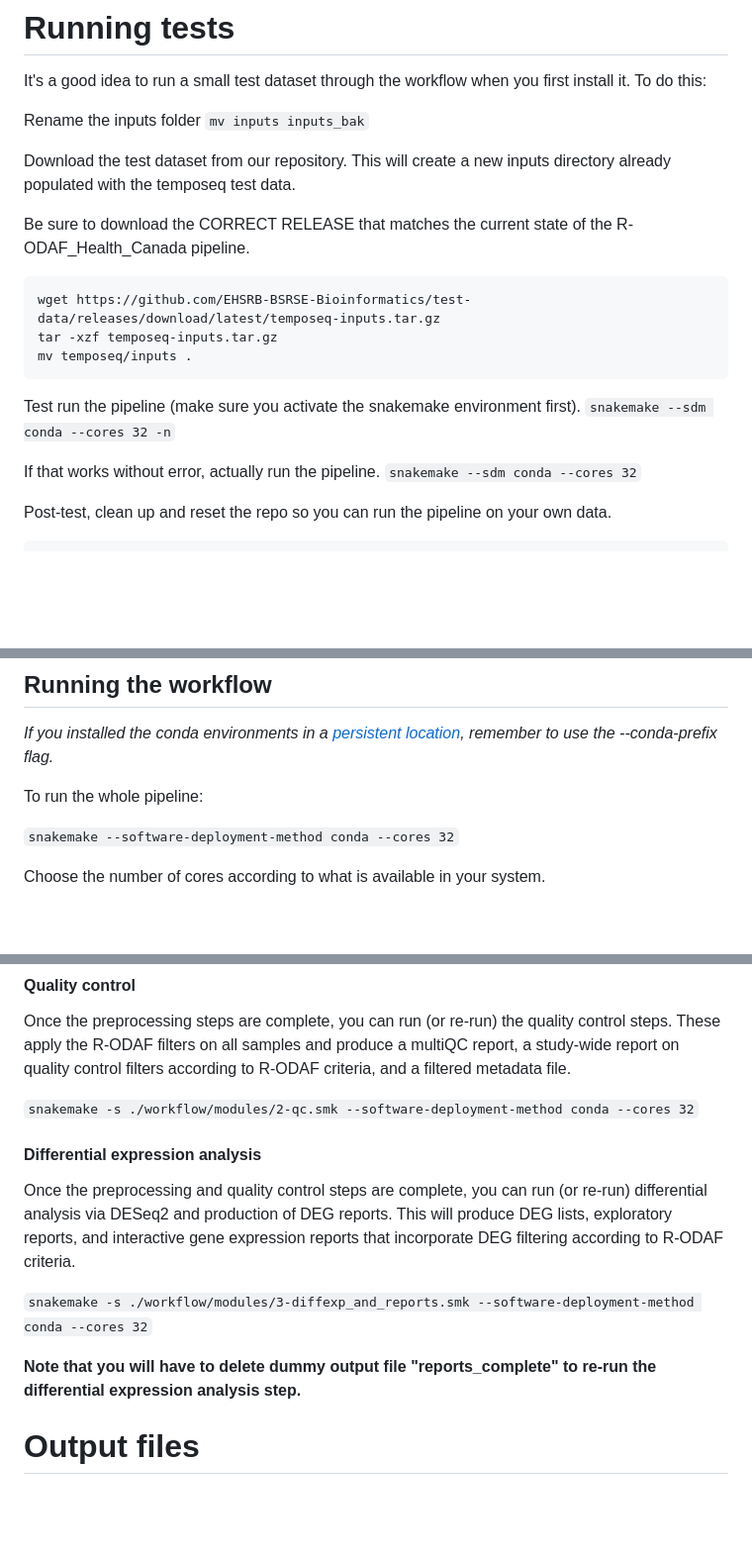
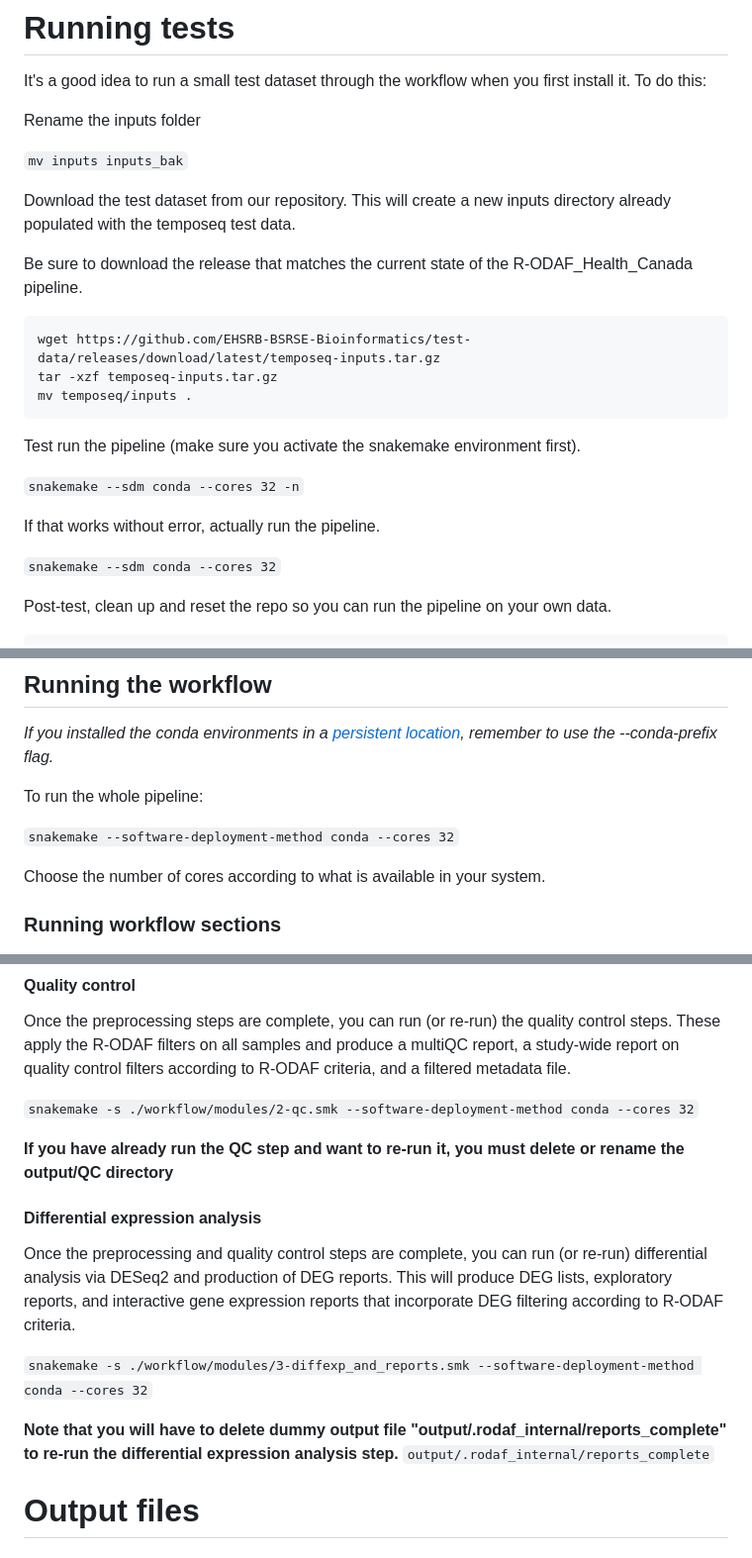
Before and after one commit to R-ODAF/R-ODAF_Health_Canada, a Markdown page: README.md, 3 parts joined by grey strips. Shown at 99% size. Drawn GitHub-style; blank space fills up the shorter version.

Commit message:
small readme fixes

````diff
--- a/README.md
+++ b/README.md
@@ -127,11 +127,12 @@ conda run -p $(grep -rl "R-ODAF_reports" ~/snakemake_envs/*.yaml | sed s/\.yaml/
 It's a good idea to run a small test dataset through the workflow when you first install it. To do this:
 
 Rename the inputs folder
+
 `mv inputs inputs_bak`
 
 Download the test dataset from our repository. This will create a new inputs directory already populated with the temposeq test data.
 
-Be sure to download the CORRECT RELEASE that matches the current state of the R-ODAF_Health_Canada pipeline.
+Be sure to download the release that matches the current state of the R-ODAF_Health_Canada pipeline.
 
 ```
 wget https://github.com/EHSRB-BSRSE-Bioinformatics/test-data/releases/download/latest/temposeq-inputs.tar.gz
@@ -140,9 +141,11 @@ mv temposeq/inputs .
 ```
 
 Test run the pipeline (make sure you activate the snakemake environment first).
+
 `snakemake --sdm conda --cores 32 -n`
 
 If that works without error, actually run the pipeline.
+
 `snakemake --sdm conda --cores 32`
 
 Post-test, clean up and reset the repo so you can run the pipeline on your own data.
@@ -210,4 +213,6 @@ To run the whole pipeline:
 
 Choose the number of cores according to what is available in your system.
 
+### Running workflow sections
+
 ![pipeline_image](pipeline_figure.png)
@@ -234,14 +238,16 @@ Once the preprocessing steps are complete, you can run (or re-run) the quality c
 
 `snakemake -s ./workflow/modules/2-qc.smk --software-deployment-method conda --cores 32`
 
+**If you have already run the QC step and want to re-run it, you must delete or rename the output/QC directory**
+
 #### Differential expression analysis
 
 Once the preprocessing and quality control steps are complete, you can run (or re-run) differential analysis via DESeq2 and production of DEG reports. This will produce DEG lists, exploratory reports, and interactive gene expression reports that incorporate DEG filtering according to R-ODAF criteria.
 
 `snakemake -s ./workflow/modules/3-diffexp_and_reports.smk --software-deployment-method conda --cores 32`
 
-**Note that you will have to delete dummy output file "reports_complete" to re-run the differential expression analysis step.**
-
+**Note that you will have to delete dummy output file "output/.rodaf_internal/reports_complete" to re-run the differential expression analysis step.**
+`output/.rodaf_internal/reports_complete`
 
 # Output files
 
````
Also changed, not shown: other parts of README.md (+2 -3 lines).
